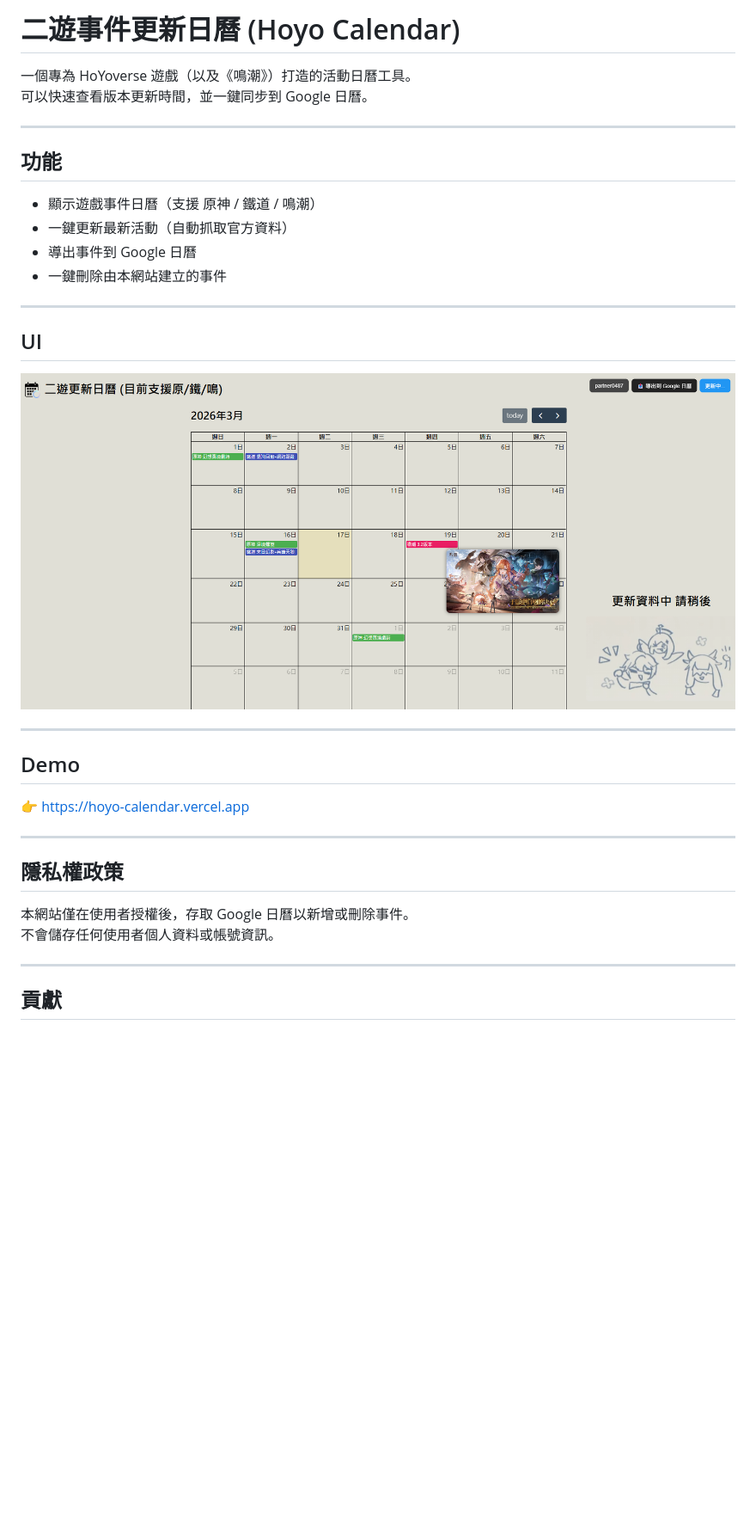
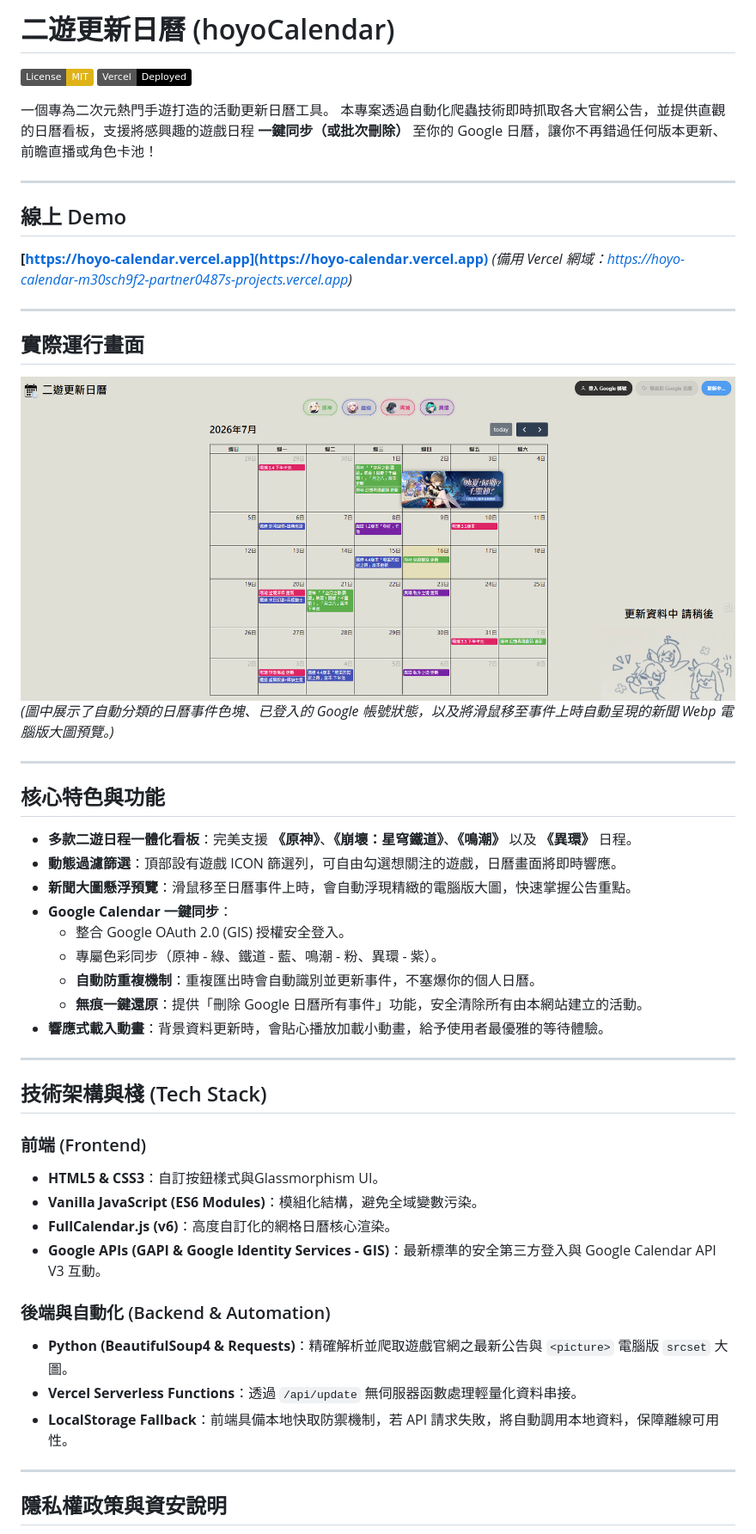
Before and after one commit to partner0487/hoyoCalendar, a Markdown page: README.md, the part around the change printed below. Shown: that part at 86% size. Rendered like a GitHub page; pictures changed too: assets/UI.png; badges without logos; blank space fills up the shorter version.

```diff
--- a/README.md
+++ b/README.md
@@ -1,38 +1,55 @@
-# 二遊事件更新日曆 (Hoyo Calendar)
+# 二遊更新日曆 (hoyoCalendar)
 
-一個專為 HoYoverse 遊戲（以及《鳴潮》）打造的活動日曆工具。
-可以快速查看版本更新時間，並一鍵同步到 Google 日曆。
+[![License: MIT](https://img.shields.io/badge/License-MIT-yellow.svg)](https://opensource.org/licenses/MIT)
+[![Vercel](https://img.shields.io/badge/Vercel-Deployed-black?style=flat&logo=vercel)](https://hoyo-calendar.vercel.app)
+
+一個專為二次元熱門手遊打造的活動更新日曆工具。
+本專案透過自動化爬蟲技術即時抓取各大官網公告，並提供直觀的日曆看板，支援將感興趣的遊戲日程 **一鍵同步（或批次刪除）** 至你的 Google 日曆，讓你不再錯過任何版本更新、前瞻直播或角色卡池！
 
 ---
 
-## 功能
+## 線上 Demo
 
-- 顯示遊戲事件日曆（支援 原神 / 鐵道 / 鳴潮）
-- 一鍵更新最新活動（自動抓取官方資料）
-- 導出事件到 Google 日曆
-- 一鍵刪除由本網站建立的事件
+**[https://hoyo-calendar.vercel.app](https://hoyo-calendar.vercel.app)**
+*(備用 Vercel 網域：https://hoyo-calendar-m30sch9f2-partner0487s-projects.vercel.app)*
 
 ---
 
-## UI
+## 實際運行畫面
 
-![Screenshot](assets/UI.png)
+![二遊更新日曆主介面](assets/UI.png)
+*(圖中展示了自動分類的日曆事件色塊、已登入的 Google 帳號狀態，以及將滑鼠移至事件上時自動呈現的新聞 Webp 電腦版大圖預覽。)*
 
 ---
 
-## Demo
+## 核心特色與功能
 
-👉 https://hoyo-calendar.vercel.app
+- **多款二遊日程一體化看板**：完美支援 **《原神》**、**《崩壞：星穹鐵道》**、**《鳴潮》** 以及 **《異環》** 日程。
+- **動態過濾篩選**：頂部設有遊戲 ICON 篩選列，可自由勾選想關注的遊戲，日曆畫面將即時響應。
+- **新聞大圖懸浮預覽**：滑鼠移至日曆事件上時，會自動浮現精緻的電腦版大圖，快速掌握公告重點。
+- **Google Calendar 一鍵同步**：
+  - 整合 Google OAuth 2.0 (GIS) 授權安全登入。
+  - 專屬色彩同步（原神 - 綠、鐵道 - 藍、鳴潮 - 粉、異環 - 紫）。
+  - **自動防重複機制**：重複匯出時會自動識別並更新事件，不塞爆你的個人日曆。
+  - **無痕一鍵還原**：提供「刪除 Google 日曆所有事件」功能，安全清除所有由本網站建立的活動。
+- **響應式載入動畫**：背景資料更新時，會貼心播放加載小動畫，給予使用者最優雅的等待體驗。
 
 ---
 
-## 隱私權政策
+## 技術架構與棧 (Tech Stack)
 
-本網站僅在使用者授權後，存取 Google 日曆以新增或刪除事件。
-不會儲存任何使用者個人資料或帳號資訊。
+### 前端 (Frontend)
+- **HTML5 & CSS3**：自訂按鈕樣式與Glassmorphism UI。
+- **Vanilla JavaScript (ES6 Modules)**：模組化結構，避免全域變數污染。
+- **FullCalendar.js (v6)**：高度自訂化的網格日曆核心渲染。
+- **Google APIs (GAPI & Google Identity Services - GIS)**：最新標準的安全第三方登入與 Google Calendar API V3 互動。
 
+### 後端與自動化 (Backend & Automation)
+- **Python (BeautifulSoup4 & Requests)**：精確解析並爬取遊戲官網之最新公告與 `<picture>` 電腦版 `srcset` 大圖。
+- **Vercel Serverless Functions**：透過 `/api/update` 無伺服器函數處理輕量化資料串接。
+- **LocalStorage Fallback**：前端具備本地快取防禦機制，若 API 請求失敗，將自動調用本地資料，保障離線可用性。
 
 ---
 
-## 貢獻
+## 隱私權政策與資安說明
 
```
Also changed, not shown: other parts of README.md (+19 -6 lines), assets/nte.jpg (added), assets/wuwa.png, 10 other files.
